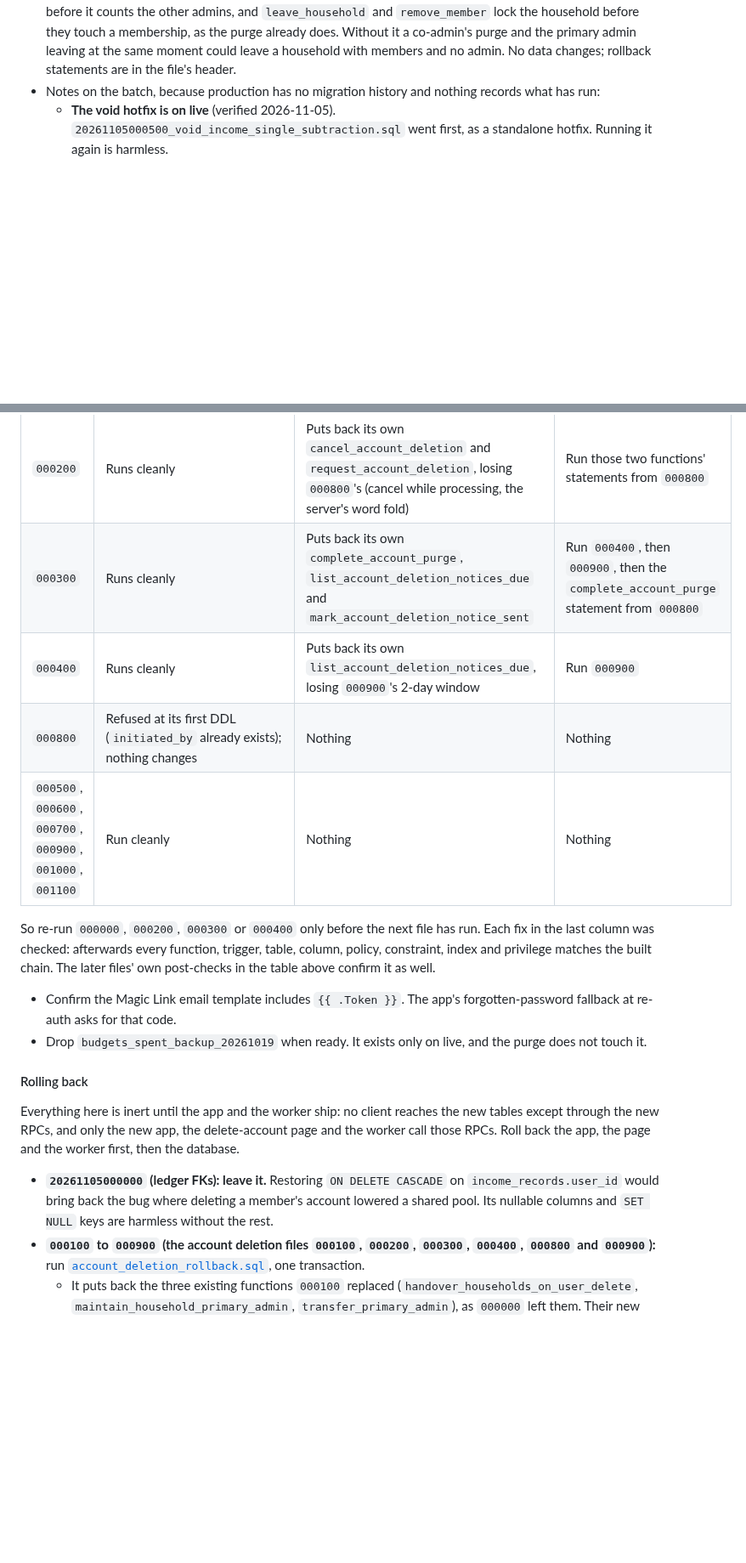
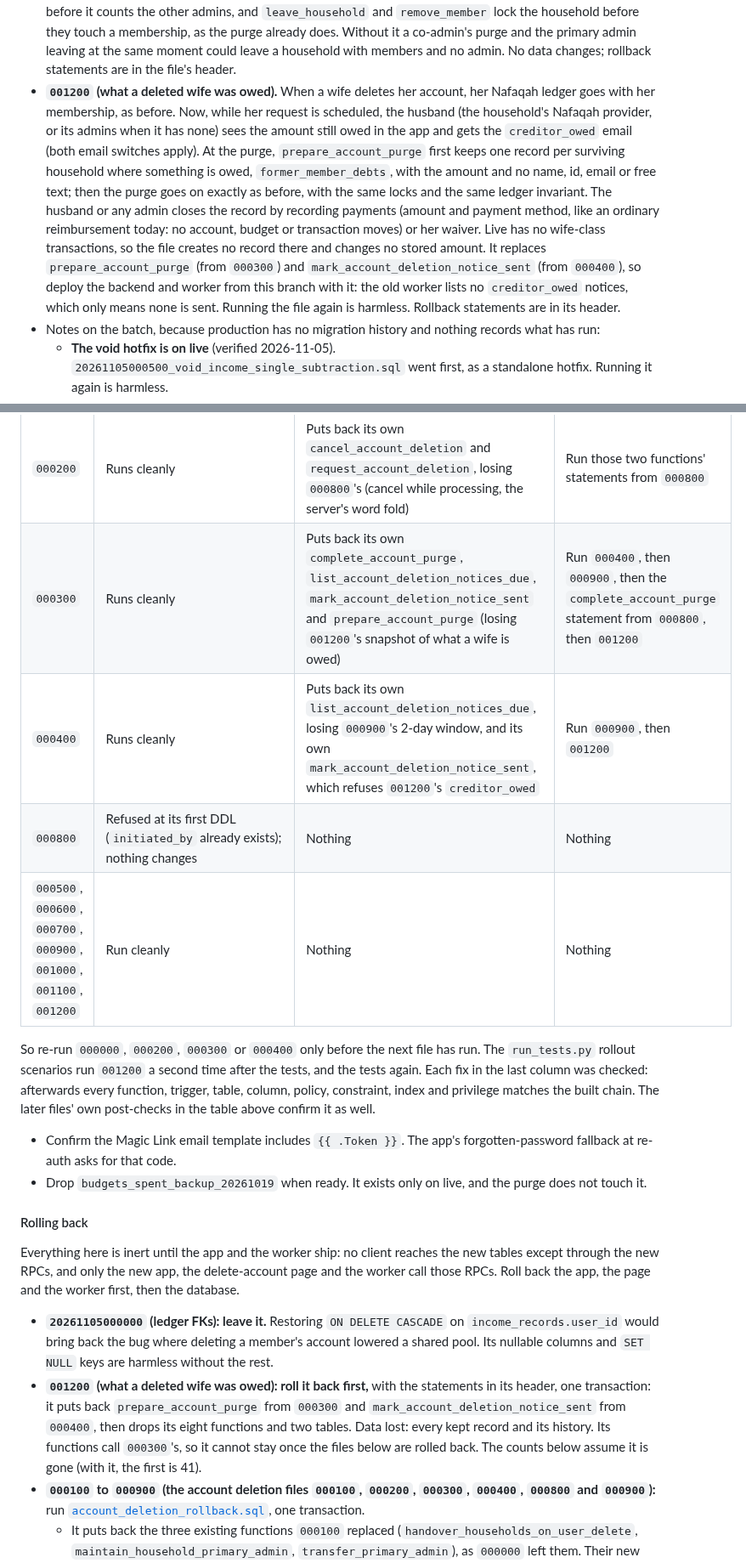
Before and after one commit to Masteader/budget-tracker, a Markdown page: docs/review/OWNER_ACTIONS.md, 2 parts joined by grey strips. Shown at 85% size. Drawn GitHub-style; blank space fills up the shorter version.

```diff
--- a/docs/review/OWNER_ACTIONS.md
+++ b/docs/review/OWNER_ACTIONS.md
@@ -143,6 +144,7 @@ None of this is done, and nothing is deployed. Each step needs explicit approval
   - **`000600` and `000700` run right after step 1.** `20261026120000` opens three things: anonymous read of templates, client execute of the two taxonomy functions, and signed-in read of every household's NULL-household sub-category names plus client writes to them. `000600` and `000700` close them, so run steps 1 to 3 back to back and the window stays as short as the three runs. Both files are safe to run again: if an operator following the chain runs them later in their filename place, nothing changes (the `live` scenario runs exactly this order, then both files again, with every test green both times).
   - **`001000` (budgets of inactive categories).** An expense recorded in a category that is inactive for the household is now filed under that category (the API part of this release) and counts in no budget: the three budget triggers and `recompute_budget_spent` change only rows with `is_active` not false. A budget row that becomes active for the household's open cycle takes that cycle's spending of its category at once; other cycles keep what they hold. **This includes every new budget row inserted for the current cycle, whatever inserts it, the cycle rollover included: its activation trigger pre-fills `spent_amount` with the spending already recorded in that cycle, instead of starting at 0.** The triggers also lock a matching inactive row (adding nothing), so an expense saved or deleted while its category is being activated is counted exactly once. It rewrites no stored amount, and wife and settlement rows keep today's handling. Deploy the backend from this branch with it, in either order: the old backend still files such expenses under a fallback category, which the new triggers count as before. Rollback statements are in the file's header.
   - **`001100` (one admin removal per household at a time).** `check_last_admin_membership` locks the household before it counts the other admins, and `leave_household` and `remove_member` lock the household before they touch a membership, as the purge already does. Without it a co-admin's purge and the primary admin leaving at the same moment could leave a household with members and no admin. No data changes; rollback statements are in the file's header.
+  - **`001200` (what a deleted wife was owed).** When a wife deletes her account, her Nafaqah ledger goes with her membership, as before. Now, while her request is scheduled, the husband (the household's Nafaqah provider, or its admins when it has none) sees the amount still owed in the app and gets the `creditor_owed` email (both email switches apply). At the purge, `prepare_account_purge` first keeps one record per surviving household where something is owed, `former_member_debts`, with the amount and no name, id, email or free text; then the purge goes on exactly as before, with the same locks and the same ledger invariant. The husband or any admin closes the record by recording payments (amount and payment method, like an ordinary reimbursement today: no account, budget or transaction moves) or her waiver. Live has no wife-class transactions, so the file creates no record there and changes no stored amount. It replaces `prepare_account_purge` (from `000300`) and `mark_account_deletion_notice_sent` (from `000400`), so deploy the backend and worker from this branch with it: the old worker lists no `creditor_owed` notices, which only means none is sent. Running the file again is harmless. Rollback statements are in its header.
 - Notes on the batch, because production has no migration history and nothing records what has run:
   - **The void hotfix is on live** (verified 2026-11-05). `20261105000500_void_income_single_subtraction.sql` went first, as a standalone hotfix. Running it again is harmless.
   - **`20261105000000` no longer defines `void_income_record`,** so running it after the hotfix doesn't bring the double subtraction back. It makes `income_records.user_id` nullable, so never run it on a database without `000500`: with the older function, any member could void the income of someone deleted out of band.
@@ -156,12 +158,12 @@ None of this is done, and nothing is deployed. Each step needs explicit approval
 | `000000` | Runs cleanly | Puts back its own `handover_households_on_user_delete`, losing `000100`'s | Run that function's `CREATE OR REPLACE FUNCTION` statement from `000100` |
 | `000100` | Refused at its first DDL (`account_deletion_requests` already exists); nothing changes | Nothing | Nothing |
 | `000200` | Runs cleanly | Puts back its own `cancel_account_deletion` and `request_account_deletion`, losing `000800`'s (cancel while processing, the server's word fold) | Run those two functions' statements from `000800` |
-| `000300` | Runs cleanly | Puts back its own `complete_account_purge`, `list_account_deletion_notices_due` and `mark_account_deletion_notice_sent` | Run `000400`, then `000900`, then the `complete_account_purge` statement from `000800` |
-| `000400` | Runs cleanly | Puts back its own `list_account_deletion_notices_due`, losing `000900`'s 2-day window | Run `000900` |
+| `000300` | Runs cleanly | Puts back its own `complete_account_purge`, `list_account_deletion_notices_due`, `mark_account_deletion_notice_sent` and `prepare_account_purge` (losing `001200`'s snapshot of what a wife is owed) | Run `000400`, then `000900`, then the `complete_account_purge` statement from `000800`, then `001200` |
+| `000400` | Runs cleanly | Puts back its own `list_account_deletion_notices_due`, losing `000900`'s 2-day window, and its own `mark_account_deletion_notice_sent`, which refuses `001200`'s `creditor_owed` | Run `000900`, then `001200` |
 | `000800` | Refused at its first DDL (`initiated_by` already exists); nothing changes | Nothing | Nothing |
-| `000500`, `000600`, `000700`, `000900`, `001000`, `001100` | Run cleanly | Nothing | Nothing |
+| `000500`, `000600`, `000700`, `000900`, `001000`, `001100`, `001200` | Run cleanly | Nothing | Nothing |
 
-  So re-run `000000`, `000200`, `000300` or `000400` only before the next file has run. Each fix in the last column was checked: afterwards every function, trigger, table, column, policy, constraint, index and privilege matches the built chain. The later files' own post-checks in the table above confirm it as well.
+  So re-run `000000`, `000200`, `000300` or `000400` only before the next file has run. The `run_tests.py` rollout scenarios run `001200` a second time after the tests, and the tests again. Each fix in the last column was checked: afterwards every function, trigger, table, column, policy, constraint, index and privilege matches the built chain. The later files' own post-checks in the table above confirm it as well.
 - Confirm the Magic Link email template includes `{{ .Token }}`. The app's forgotten-password fallback at re-auth asks for that code.
 - Drop `budgets_spent_backup_20261019` when ready. It exists only on live, and the purge does not touch it.
 
@@ -169,6 +171,7 @@ None of this is done, and nothing is deployed. Each step needs explicit approval
 Everything here is inert until the app and the worker ship: no client reaches the new tables except through the new RPCs, and only the new app, the delete-account page and the worker call those RPCs. Roll back the app, the page and the worker first, then the database.
 
 - **`20261105000000` (ledger FKs): leave it.** Restoring `ON DELETE CASCADE` on `income_records.user_id` would bring back the bug where deleting a member's account lowered a shared pool. Its nullable columns and `SET NULL` keys are harmless without the rest.
+- **`001200` (what a deleted wife was owed): roll it back first,** with the statements in its header, one transaction: it puts back `prepare_account_purge` from `000300` and `mark_account_deletion_notice_sent` from `000400`, then drops its eight functions and two tables. Data lost: every kept record and its history. Its functions call `000300`'s, so it cannot stay once the files below are rolled back. The counts below assume it is gone (with it, the first is 41).
 - **`000100` to `000900` (the account deletion files `000100`, `000200`, `000300`, `000400`, `000800` and `000900`):** run [`account_deletion_rollback.sql`](account_deletion_rollback.sql), one transaction.
   - It puts back the three existing functions `000100` replaced (`handover_households_on_user_delete`, `maintain_household_primary_admin`, `transfer_primary_admin`), as `000000` left them. Their new versions read what is dropped next.
   - Then it drops the four triggers, the 40 functions, the three tables (`account_deletion_requests`, `account_deletion_storage_queue`, `account_deletion_worker_runs`) and the three `households.deletion_*` columns.
```
Also changed, not shown: other parts of docs/review/OWNER_ACTIONS.md (+4 -3 lines), docs/runbooks/account-deletion-purge.md (+13 -3 lines), docs/sensitive.md (+3 -2 lines).
